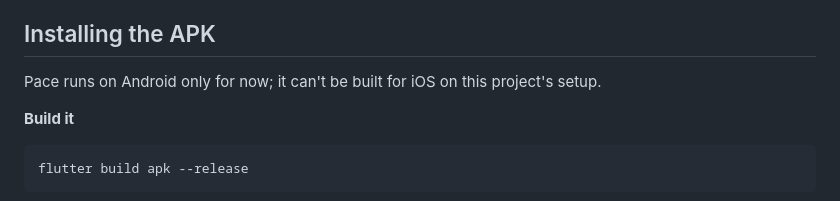
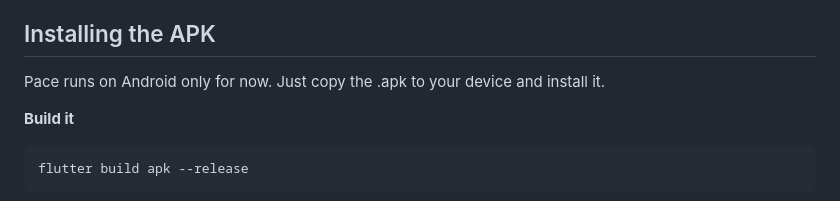
Before and after one commit to MaximumVolts/SWEN661-BudgetWise, a Markdown page: assignment4/pace/README.md, the part around the change. Rendered like a GitHub page.

````diff
--- a/assignment4/pace/README.md
+++ b/assignment4/pace/README.md
@@ -41,7 +41,7 @@ The code follows **MVCS with a repository layer**: views → controllers → ser
 2. In the app, follow [First-time setup](#first-time-setup): create an account with your Plaid sandbox keys, finish onboarding, then **Connect test bank with Plaid**.
 
 ## Installing the APK
-Pace runs on Android only for now; it can't be built for iOS on this project's setup.
+Pace runs on Android only for now. Just copy the .apk to your device and install it.
 
 **Build it**
 ```sh
````
